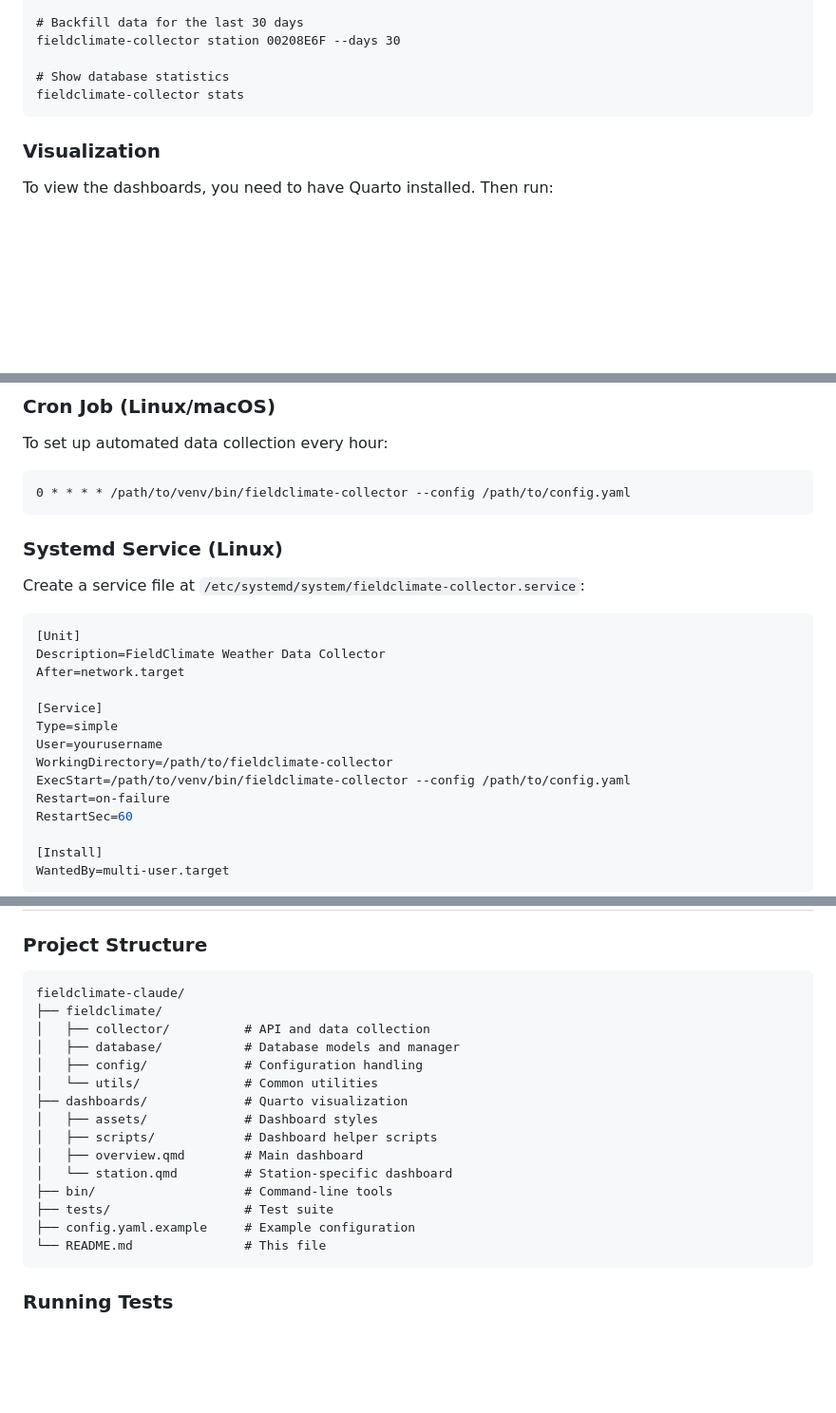
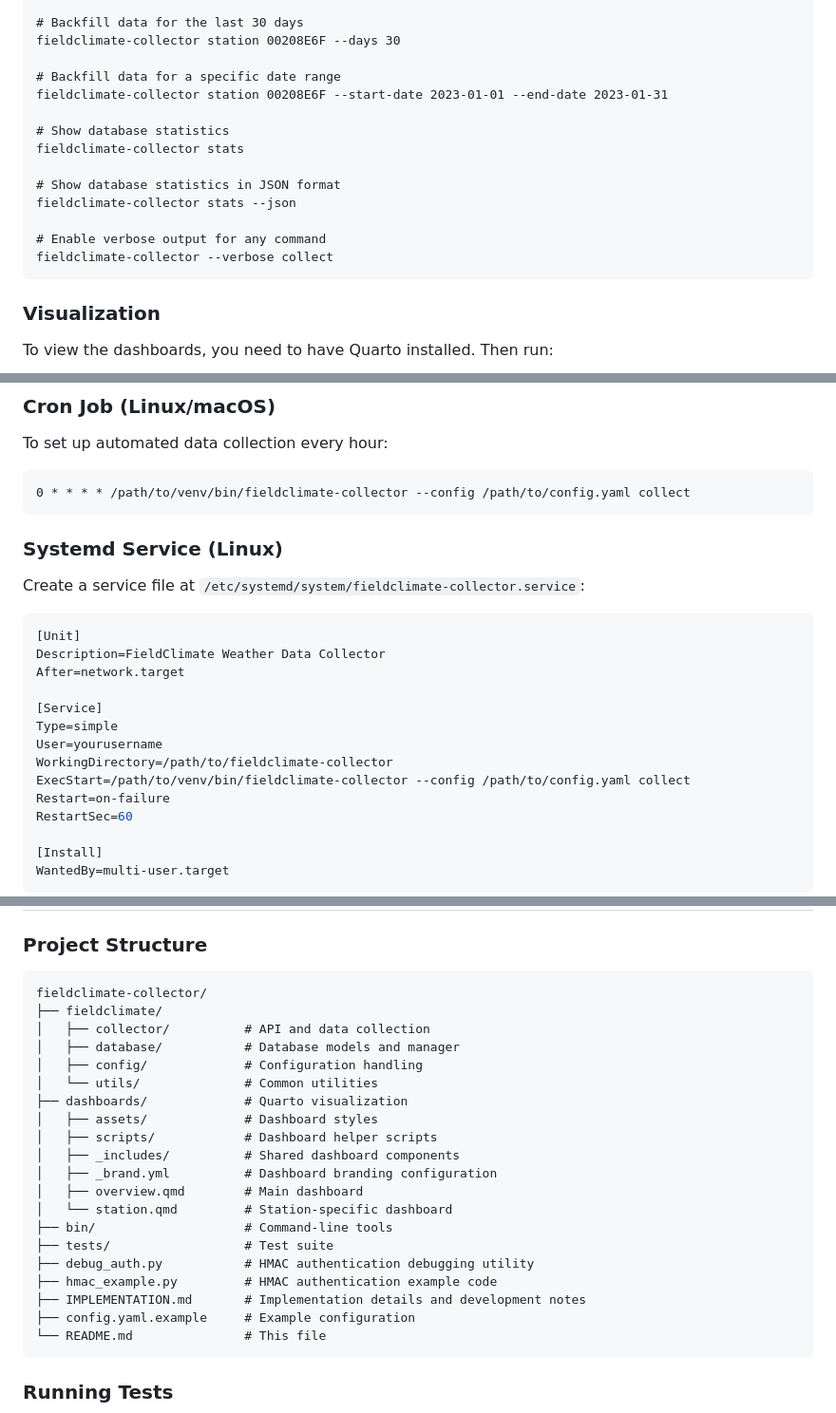
Before and after one commit to romor001/fieldclimate-collector, a Markdown page: README.md, 3 parts joined by grey strips. Shown: that part at 95% size. Rendered like a GitHub page; blank space fills up the shorter version.

Commit message:
updated documentation

````diff
--- a/README.md
+++ b/README.md
@@ -91,8 +91,17 @@ fieldclimate-collector station 00208E6F
 # Backfill data for the last 30 days
 fieldclimate-collector station 00208E6F --days 30
 
+# Backfill data for a specific date range
+fieldclimate-collector station 00208E6F --start-date 2023-01-01 --end-date 2023-01-31
+
 # Show database statistics
 fieldclimate-collector stats
+
+# Show database statistics in JSON format
+fieldclimate-collector stats --json
+
+# Enable verbose output for any command
+fieldclimate-collector --verbose collect
 ```
 
 ### Visualization
@@ -162,7 +171,7 @@ logging:
 To set up automated data collection every hour:
 
 ```
-0 * * * * /path/to/venv/bin/fieldclimate-collector --config /path/to/config.yaml
+0 * * * * /path/to/venv/bin/fieldclimate-collector --config /path/to/config.yaml collect
 ```
 
 ### Systemd Service (Linux)
@@ -178,7 +187,7 @@ After=network.target
 Type=simple
 User=yourusername
 WorkingDirectory=/path/to/fieldclimate-collector
-ExecStart=/path/to/venv/bin/fieldclimate-collector --config /path/to/config.yaml
+ExecStart=/path/to/venv/bin/fieldclimate-collector --config /path/to/config.yaml collect
 Restart=on-failure
 RestartSec=60
 
@@ -198,7 +207,7 @@ sudo systemctl start fieldclimate-collector.service
 ### Project Structure
 
 ```
-fieldclimate-claude/
+fieldclimate-collector/
 ├── fieldclimate/
 │   ├── collector/          # API and data collection
 │   ├── database/           # Database models and manager
@@ -207,10 +216,15 @@ fieldclimate-claude/
 ├── dashboards/             # Quarto visualization
 │   ├── assets/             # Dashboard styles
 │   ├── scripts/            # Dashboard helper scripts
+│   ├── _includes/          # Shared dashboard components
+│   ├── _brand.yml          # Dashboard branding configuration
 │   ├── overview.qmd        # Main dashboard
 │   └── station.qmd         # Station-specific dashboard
 ├── bin/                    # Command-line tools
 ├── tests/                  # Test suite
+├── debug_auth.py           # HMAC authentication debugging utility
+├── hmac_example.py         # HMAC authentication example code
+├── IMPLEMENTATION.md       # Implementation details and development notes
 ├── config.yaml.example     # Example configuration
 └── README.md               # This file
 ```
````
